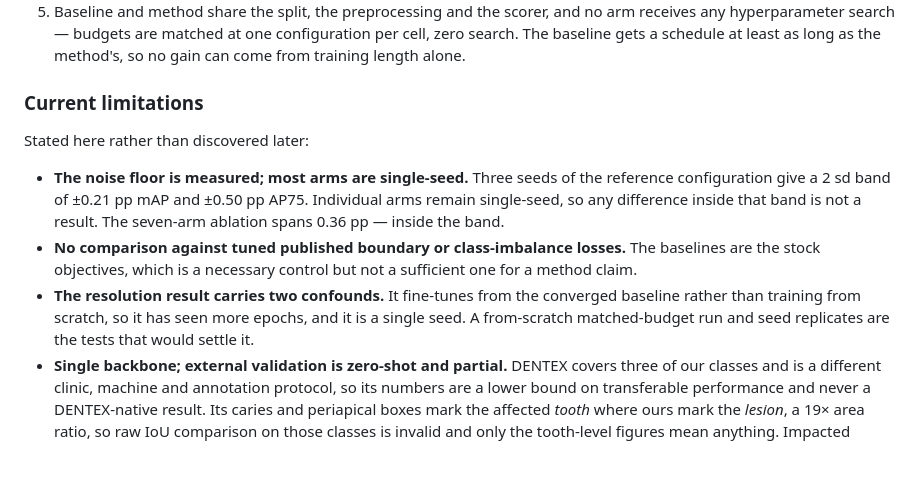
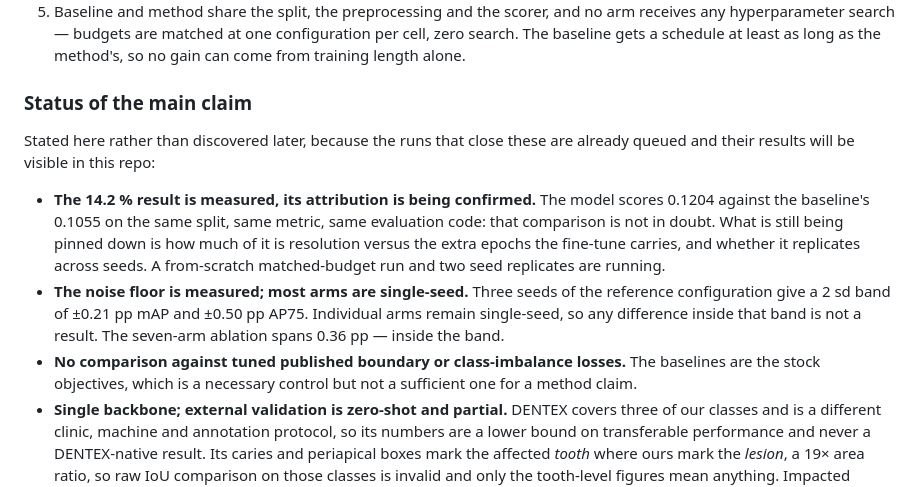
Before and after one commit to SeniorX52/dental31-longtail, a Markdown page: README.md, the part around one of its changes. GitHub-like rendering; blank space fills up the shorter version.

```diff
--- a/README.md
+++ b/README.md
@@ -256,10 +292,17 @@ reproducible.
    configuration per cell, zero search. The baseline gets a schedule at least as
    long as the method's, so no gain can come from training length alone.
 
-### Current limitations
+### Status of the main claim
 
-Stated here rather than discovered later:
+Stated here rather than discovered later, because the runs that close these are
+already queued and their results will be visible in this repo:
 
+- **The 14.2 % result is measured, its attribution is being confirmed.** The
+  model scores 0.1204 against the baseline's 0.1055 on the same split, same
+  metric, same evaluation code: that comparison is not in doubt. What is still
+  being pinned down is how much of it is resolution versus the extra epochs the
+  fine-tune carries, and whether it replicates across seeds. A from-scratch
+  matched-budget run and two seed replicates are running.
 - **The noise floor is measured; most arms are single-seed.** Three seeds of the
   reference configuration give a 2 sd band of ±0.21 pp mAP and ±0.50 pp AP75.
   Individual arms remain single-seed, so any difference inside that band is not
@@ -267,10 +310,6 @@ Stated here rather than discovered later:
 - **No comparison against tuned published boundary or class-imbalance losses.**
   The baselines are the stock objectives, which is a necessary control but not a
   sufficient one for a method claim.
-- **The resolution result carries two confounds.** It fine-tunes from the
-  converged baseline rather than training from scratch, so it has seen more
-  epochs, and it is a single seed. A from-scratch matched-budget run and seed
-  replicates are the tests that would settle it.
 - **Single backbone; external validation is zero-shot and partial.** DENTEX
   covers three of our classes and is a different clinic, machine and annotation
   protocol, so its numbers are a lower bound on transferable performance and
```
Also changed, not shown: other parts of README.md (+67 -31 lines).
